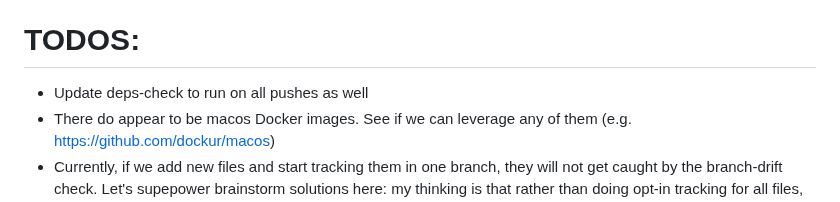
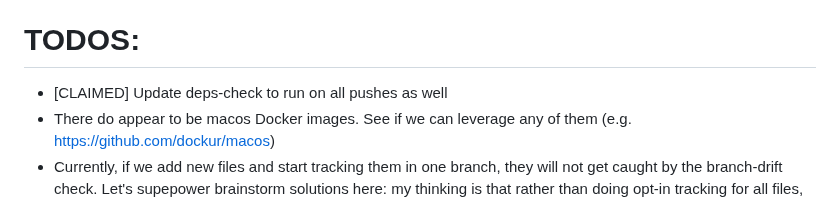
Before and after one commit to austintheriot/dotfiles, a Markdown page: TODO-AGENTS.md, the part around the change. Rendered like a GitHub page.

Commit message:
claim: deps-check on pushes

```diff
--- a/TODO-AGENTS.md
+++ b/TODO-AGENTS.md
@@ -2,7 +2,7 @@ Take the first item from this list. Mark it as claimed in one commit, do the wor
 
 # TODOS:
 
-- Update deps-check to run on all pushes as well
+- [CLAIMED] Update deps-check to run on all pushes as well
 - There do appear to be macos Docker images. See if we can leverage any of them (e.g. https://github.com/dockur/macos)
 - Currently, if we add new files and start tracking them in one branch, they will not get caught by the branch-drift check. Let's supepower brainstorm solutions here: my thinking is that rather than doing opt-in tracking for all files, we should actually do a full list of all tracked files with an opt-in/opt-out label, so that new files that get tracked in one branch will throw, as well as any changes to files in either branch that don't get mirrored.
 - Rename .my-scripts to just .scripts if possible. Make sure to sweep the repo for stale references
```
